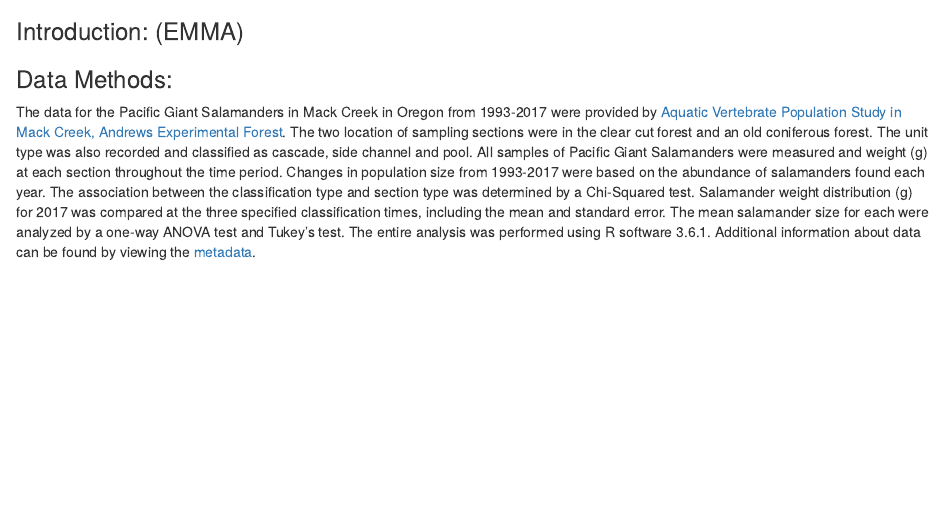
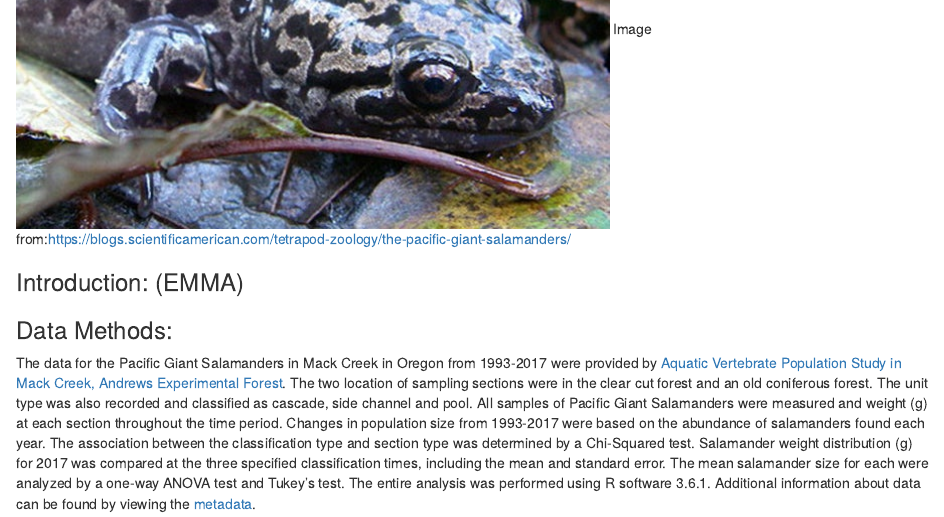
Before and after one commit to annaabelman/esm206_assignment_5, an R Markdown document (esm206_assignment_5.Rmd): the page in a window 1100 px wide, from 530 px down before the commit and from 300 px down after it, so that both start at the same text. The pictures show the output file esm206_assignment_5.html that the author committed with the source, opened offline.

Commit message:
added image source

````diff
--- a/esm206_assignment_5.Rmd
+++ b/esm206_assignment_5.Rmd
@@ -22,6 +22,7 @@ library(knitr)
 
 ```
 ![](pacific_giant_salamander_pic.jpg)
+Image from:https://blogs.scientificamerican.com/tetrapod-zoology/the-pacific-giant-salamanders/
 
 ### Introduction: (EMMA)
 
````
Also changed, not shown: esm206_assignment_5.html, esm206_assignment_5.Rmd (1 more changed lines).
